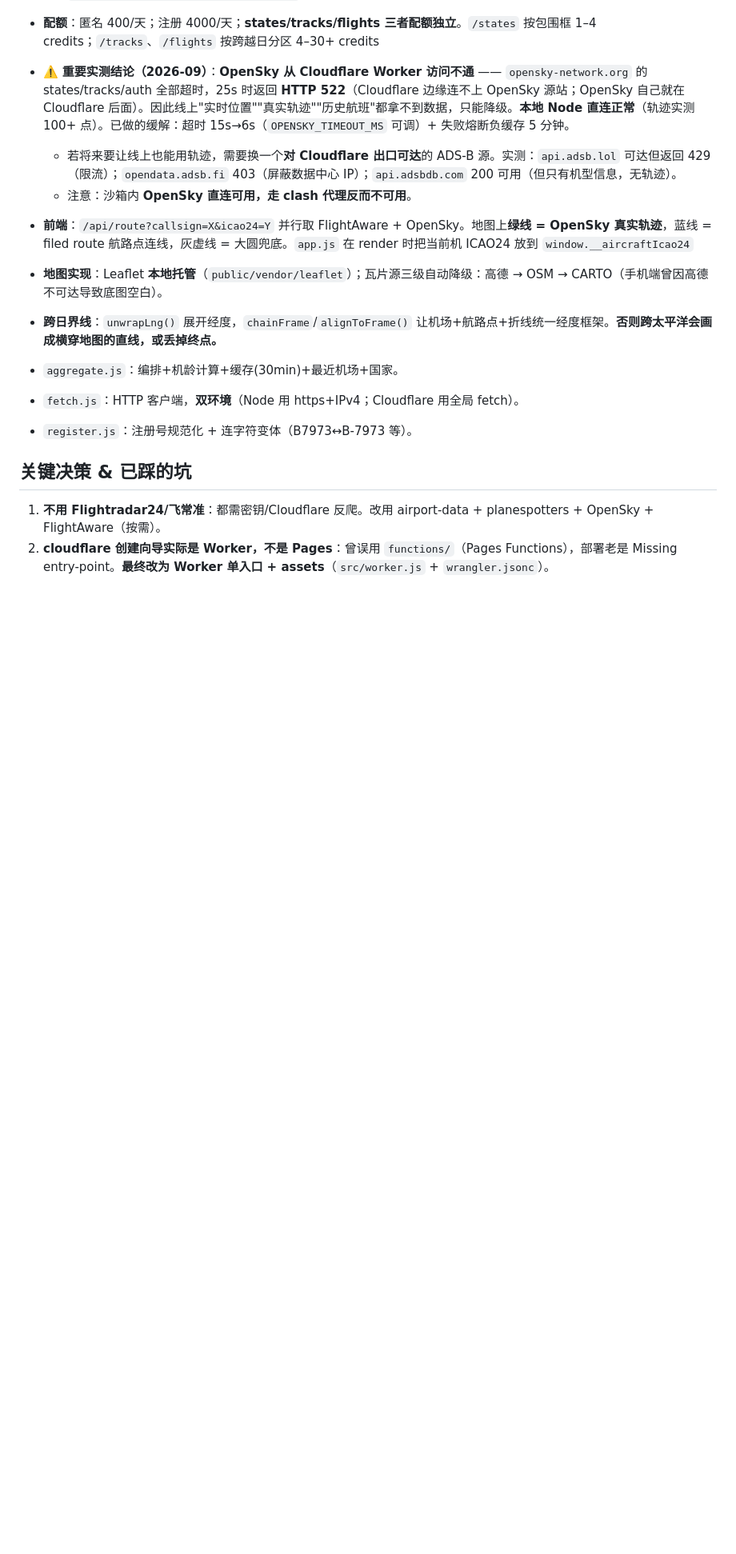
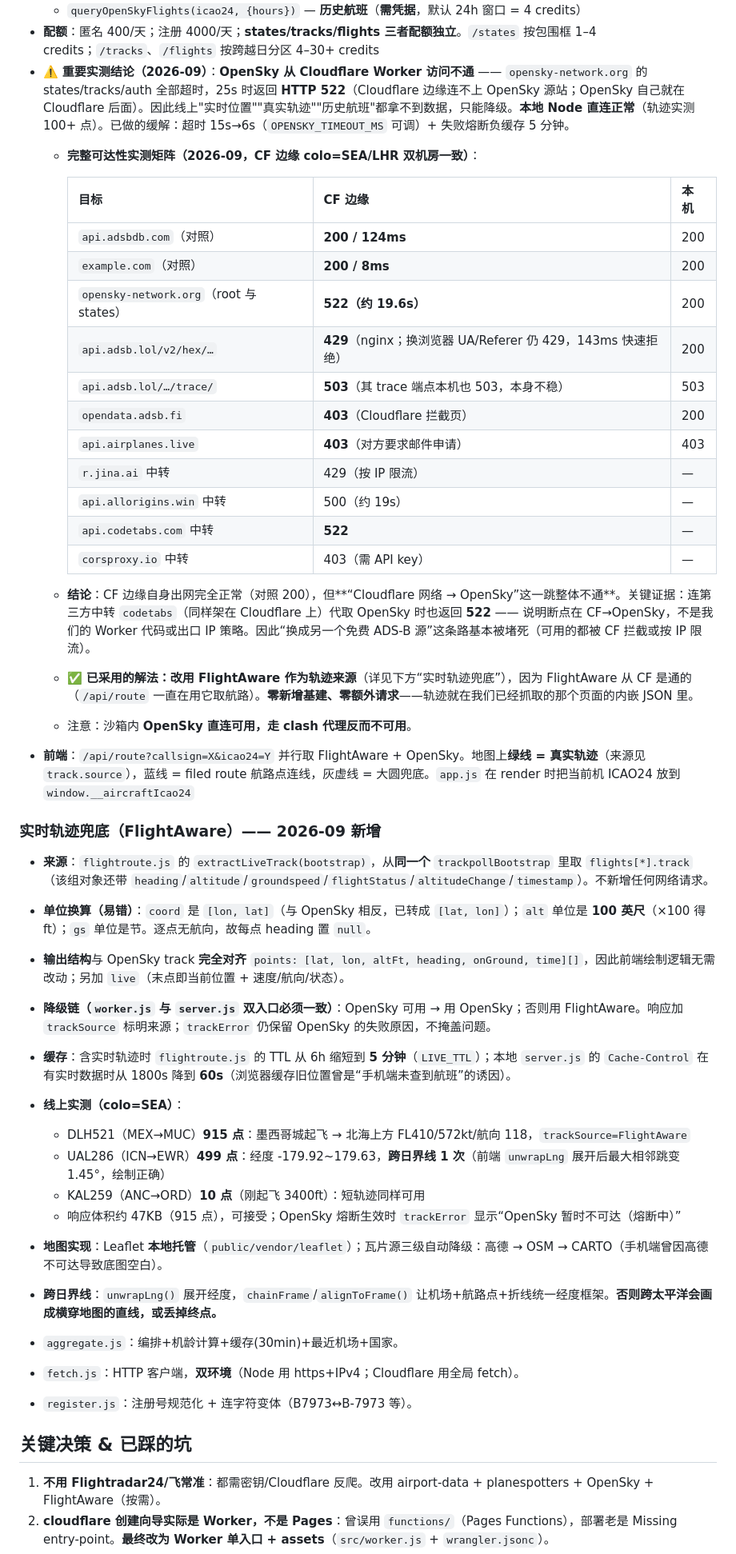
Before and after one commit to cagfriend/aircraft-lookup, a Markdown page: HANDOFF.md, the part around one of its changes. Shown at 80% size. GitHub-like rendering; blank space fills up the shorter version.

Commit message:
docs: 记录 CF 边缘可达性实测矩阵、FlightAware 轨迹兜底方案与 GitHub 直连推送变更

```diff
--- a/HANDOFF.md
+++ b/HANDOFF.md
@@ -42,9 +42,39 @@
   - `queryOpenSkyFlights(icao24, {hours})` — **历史航班**（**需凭据**，默认 24h 窗口 = 4 credits）
 - **配额**：匿名 400/天；注册 4000/天；**states/tracks/flights 三者配额独立**。`/states` 按包围框 1–4 credits；`/tracks`、`/flights` 按跨越日分区 4–30+ credits
 - ⚠️ **重要实测结论（2026-09）**：**OpenSky 从 Cloudflare Worker 访问不通** —— `opensky-network.org` 的 states/tracks/auth 全部超时，25s 时返回 **HTTP 522**（Cloudflare 边缘连不上 OpenSky 源站；OpenSky 自己就在 Cloudflare 后面）。因此线上"实时位置""真实轨迹""历史航班"都拿不到数据，只能降级。**本地 Node 直连正常**（轨迹实测 100+ 点）。已做的缓解：超时 15s→6s（`OPENSKY_TIMEOUT_MS` 可调）+ 失败熔断负缓存 5 分钟。
-  - 若将来要让线上也能用轨迹，需要换一个**对 Cloudflare 出口可达**的 ADS-B 源。实测：`api.adsb.lol` 可达但返回 429（限流）；`opendata.adsb.fi` 403（屏蔽数据中心 IP）；`api.adsbdb.com` 200 可用（但只有机型信息，无轨迹）。
+  - **完整可达性实测矩阵（2026-09，CF 边缘 colo=SEA/LHR 双机房一致）**：
+
+    | 目标 | CF 边缘 | 本机 |
+    |---|---|---|
+    | `api.adsbdb.com`（对照） | **200 / 124ms** | 200 |
+    | `example.com`（对照） | **200 / 8ms** | 200 |
+    | `opensky-network.org`（root 与 states） | **522（约 19.6s）** | 200 |
+    | `api.adsb.lol/v2/hex/…` | **429**（nginx；换浏览器 UA/Referer 仍 429，143ms 快速拒绝） | 200 |
+    | `api.adsb.lol/…/trace/` | **503**（其 trace 端点本机也 503，本身不稳） | 503 |
+    | `opendata.adsb.fi` | **403**（Cloudflare 拦截页） | 200 |
+    | `api.airplanes.live` | **403**（对方要求邮件申请） | 403 |
+    | `r.jina.ai` 中转 | 429（按 IP 限流） | — |
+    | `api.allorigins.win` 中转 | 500（约 19s） | — |
+    | `api.codetabs.com` 中转 | **522** | — |
+    | `corsproxy.io` 中转 | 403（需 API key） | — |
+
+  - **结论**：CF 边缘自身出网完全正常（对照 200），但**“Cloudflare 网络 → OpenSky”这一跳整体不通**。关键证据：连第三方中转 `codetabs`（同样架在 Cloudflare 上）代取 OpenSky 时也返回 **522** —— 说明断点在 CF→OpenSky，不是我们的 Worker 代码或出口 IP 策略。因此“换成另一个免费 ADS-B 源”这条路基本被堵死（可用的都被 CF 拦截或按 IP 限流）。
+  - ✅ **已采用的解法：改用 FlightAware 作为轨迹来源**（详见下方“实时轨迹兜底”），因为 FlightAware 从 CF 是通的（`/api/route` 一直在用它取航路）。**零新增基建、零额外请求**——轨迹就在我们已经抓取的那个页面的内嵌 JSON 里。
   - 注意：沙箱内 **OpenSky 直连可用，走 clash 代理反而不可用**。
-- **前端**：`/api/route?callsign=X&icao24=Y` 并行取 FlightAware + OpenSky。地图上**绿线 = OpenSky 真实轨迹**，蓝线 = filed route 航路点连线，灰虚线 = 大圆兜底。`app.js` 在 render 时把当前机 ICAO24 放到 `window.__aircraftIcao24`
+- **前端**：`/api/route?callsign=X&icao24=Y` 并行取 FlightAware + OpenSky。地图上**绿线 = 真实轨迹**（来源见 `track.source`），蓝线 = filed route 航路点连线，灰虚线 = 大圆兜底。`app.js` 在 render 时把当前机 ICAO24 放到 `window.__aircraftIcao24`
+
+### 实时轨迹兜底（FlightAware）—— 2026-09 新增
+
+- **来源**：`flightroute.js` 的 `extractLiveTrack(bootstrap)`，从**同一个** `trackpollBootstrap` 里取 `flights[*].track`（该组对象还带 `heading`/`altitude`/`groundspeed`/`flightStatus`/`altitudeChange`/`timestamp`）。不新增任何网络请求。
+- **单位换算（易错）**：`coord` 是 `[lon, lat]`（与 OpenSky 相反，已转成 `[lat, lon]`）；`alt` 单位是 **100 英尺**（×100 得 ft）；`gs` 单位是节。逐点无航向，故每点 heading 置 `null`。
+- **输出结构**与 OpenSky track **完全对齐** `points: [lat, lon, altFt, heading, onGround, time][]`，因此前端绘制逻辑无需改动；另加 `live`（末点即当前位置 + 速度/航向/状态）。
+- **降级链（`worker.js` 与 `server.js` 双入口必须一致）**：OpenSky 可用 → 用 OpenSky；否则用 FlightAware。响应加 `trackSource` 标明来源；`trackError` 仍保留 OpenSky 的失败原因，不掩盖问题。
+- **缓存**：含实时轨迹时 `flightroute.js` 的 TTL 从 6h 缩短到 **5 分钟**（`LIVE_TTL`）；本地 `server.js` 的 `Cache-Control` 在有实时数据时从 1800s 降到 **60s**（浏览器缓存旧位置曾是“手机端未查到航班”的诱因）。
+- **线上实测（colo=SEA）**：
+  - DLH521（MEX→MUC）**915 点**：墨西哥城起飞 → 北海上方 FL410/572kt/航向 118，`trackSource=FlightAware`
+  - UAL286（ICN→EWR）**499 点**：经度 -179.92~179.63，**跨日界线 1 次**（前端 `unwrapLng` 展开后最大相邻跳变 1.45°，绘制正确）
+  - KAL259（ANC→ORD）**10 点**（刚起飞 3400ft）：短轨迹同样可用
+  - 响应体积约 47KB（915 点），可接受；OpenSky 熔断生效时 `trackError` 显示“OpenSky 暂时不可达（熔断中）”
 - **地图实现**：Leaflet **本地托管**（`public/vendor/leaflet`）；瓦片源三级自动降级：高德 → OSM → CARTO（手机端曾因高德不可达导致底图空白）。
 - **跨日界线**：`unwrapLng()` 展开经度，`chainFrame`/`alignToFrame()` 让机场+航路点+折线统一经度框架。**否则跨太平洋会画成横穿地图的直线，或丢掉终点。**
 
```
Also changed, not shown: other parts of HANDOFF.md (+6 -2 lines).
